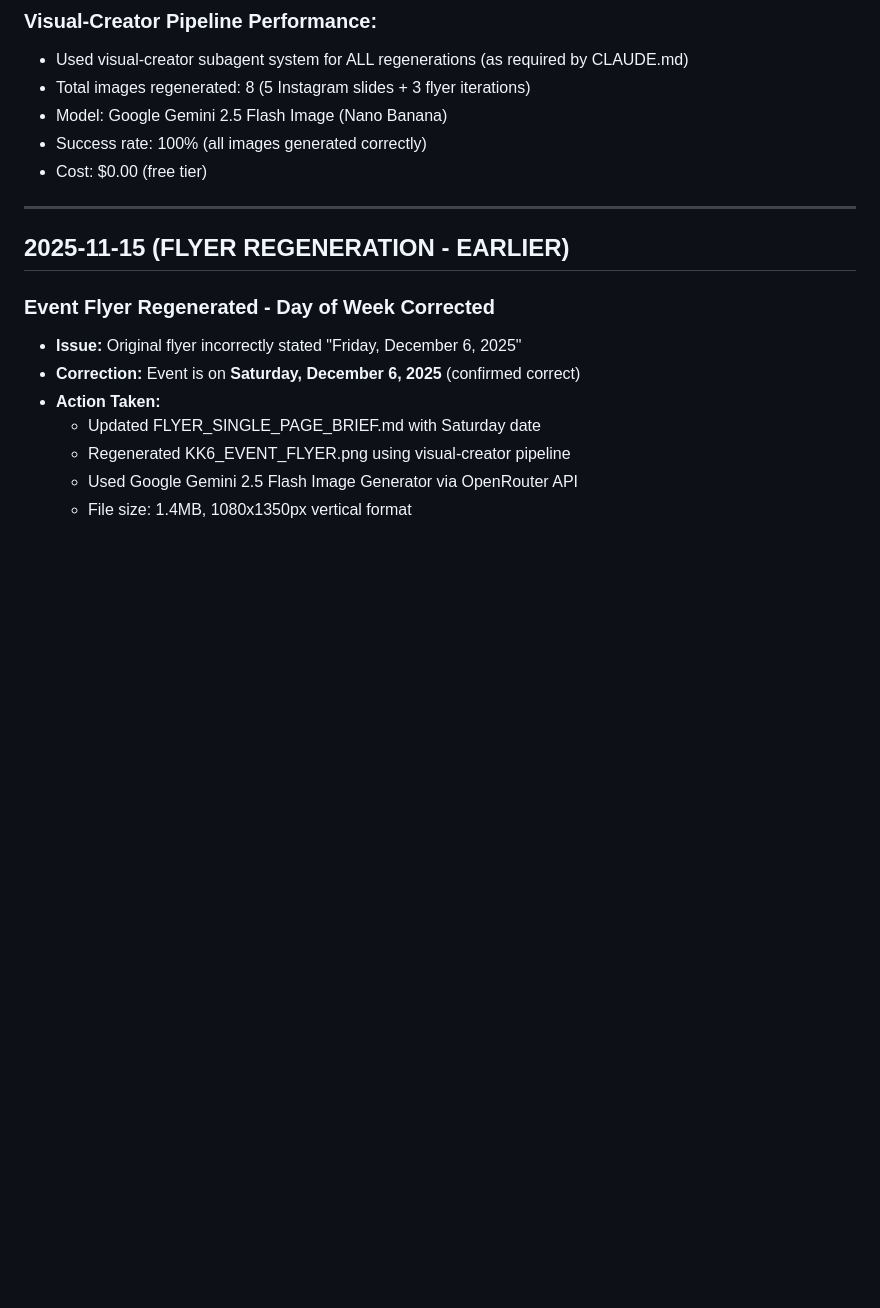
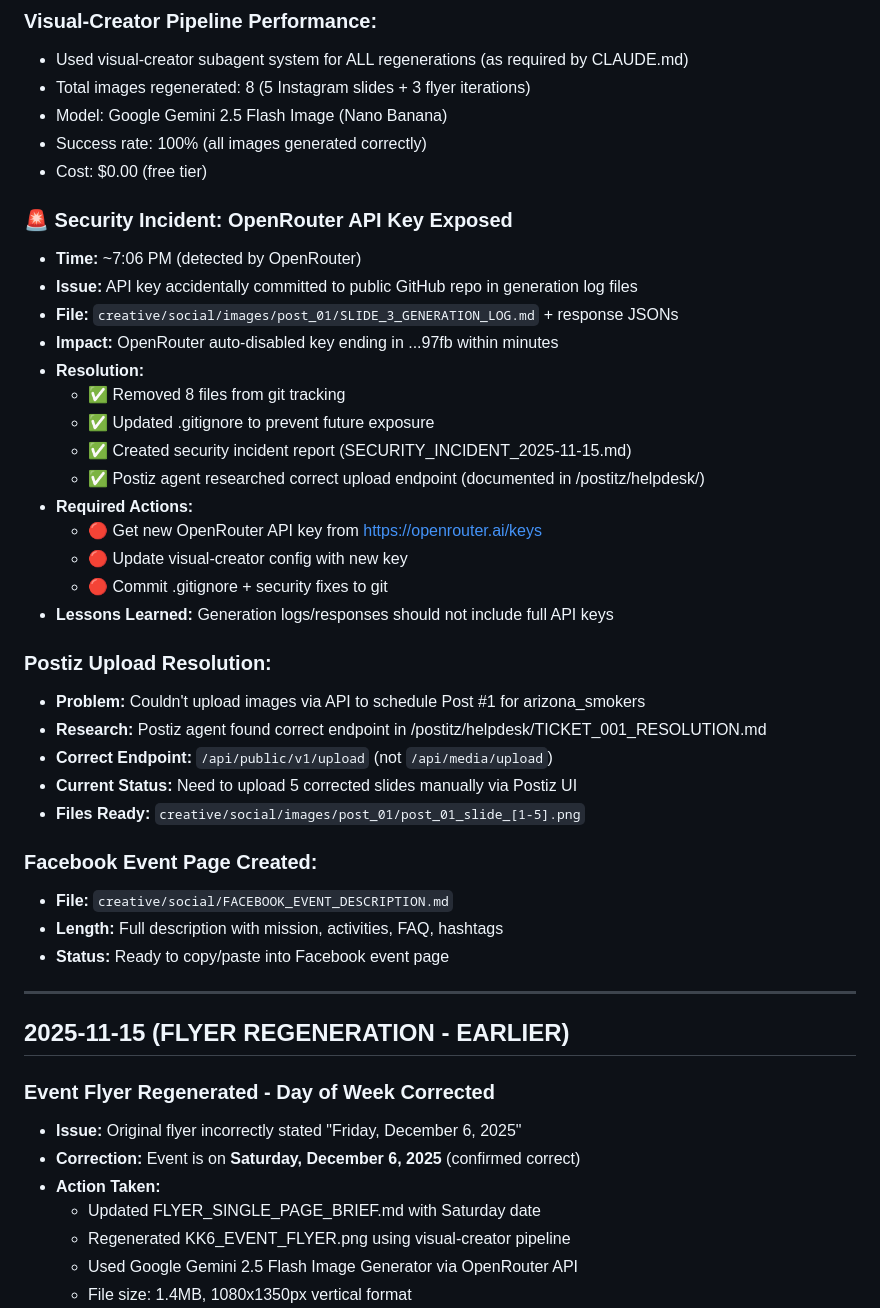
Before and after one commit to arealicehole/kk6, a Markdown page: WORKING_NOTES.md, the part around the change. Drawn GitHub-style; blank space fills up the shorter version.

```diff
--- a/WORKING_NOTES.md
+++ b/WORKING_NOTES.md
@@ -60,6 +60,34 @@
 - Model: Google Gemini 2.5 Flash Image (Nano Banana)
 - Success rate: 100% (all images generated correctly)
 - Cost: $0.00 (free tier)
+
+### 🚨 Security Incident: OpenRouter API Key Exposed
+- **Time:** ~7:06 PM (detected by OpenRouter)
+- **Issue:** API key accidentally committed to public GitHub repo in generation log files
+- **File:** `creative/social/images/post_01/SLIDE_3_GENERATION_LOG.md` + response JSONs
+- **Impact:** OpenRouter auto-disabled key ending in ...97fb within minutes
+- **Resolution:**
+  - ✅ Removed 8 files from git tracking
+  - ✅ Updated .gitignore to prevent future exposure
+  - ✅ Created security incident report (SECURITY_INCIDENT_2025-11-15.md)
+  - ✅ Postiz agent researched correct upload endpoint (documented in /postitz/helpdesk/)
+- **Required Actions:**
+  - 🔴 Get new OpenRouter API key from https://openrouter.ai/keys
+  - 🔴 Update visual-creator config with new key
+  - 🔴 Commit .gitignore + security fixes to git
+- **Lessons Learned:** Generation logs/responses should not include full API keys
+
+### Postiz Upload Resolution:
+- **Problem:** Couldn't upload images via API to schedule Post #1 for arizona_smokers
+- **Research:** Postiz agent found correct endpoint in /postitz/helpdesk/TICKET_001_RESOLUTION.md
+- **Correct Endpoint:** `/api/public/v1/upload` (not `/api/media/upload`)
+- **Current Status:** Need to upload 5 corrected slides manually via Postiz UI
+- **Files Ready:** `creative/social/images/post_01/post_01_slide_[1-5].png`
+
+### Facebook Event Page Created:
+- **File:** `creative/social/FACEBOOK_EVENT_DESCRIPTION.md`
+- **Length:** Full description with mission, activities, FAQ, hashtags
+- **Status:** Ready to copy/paste into Facebook event page
 
 ---
 
```
Also changed, not shown: TASK_TRACKER.md (+12 -0 lines), creative/social/FACEBOOK_EVENT_DESCRIPTION.md (added, +160 -0 lines).
